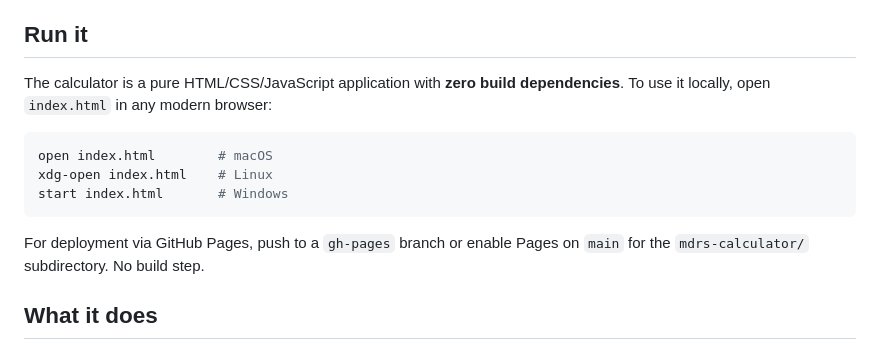
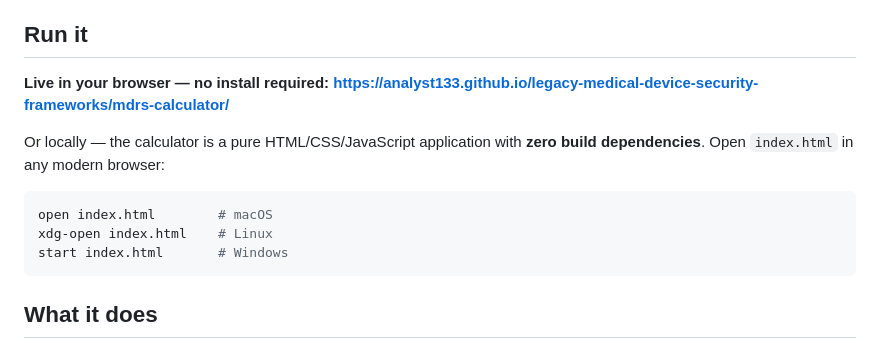
Before and after one commit to analyst133/legacy-medical-device-security-frameworks, a Markdown page: mdrs-calculator/README.md, the part around the change. Drawn GitHub-style.

Commit message:
Add live calculator URL to mdrs-calculator README

````diff
--- a/mdrs-calculator/README.md
+++ b/mdrs-calculator/README.md
@@ -6,15 +6,16 @@ This is the headline artifact of the companion repository for the paper *"A Prac
 
 ## Run it
 
-The calculator is a pure HTML/CSS/JavaScript application with **zero build dependencies**. To use it locally, open `index.html` in any modern browser:
+**Live in your browser — no install required:**
+**[https://analyst133.github.io/legacy-medical-device-security-frameworks/mdrs-calculator/](https://analyst133.github.io/legacy-medical-device-security-frameworks/mdrs-calculator/)**
+
+Or locally — the calculator is a pure HTML/CSS/JavaScript application with **zero build dependencies**. Open `index.html` in any modern browser:
 
 ```bash
 open index.html        # macOS
 xdg-open index.html    # Linux
 start index.html       # Windows
 ```
-
-For deployment via GitHub Pages, push to a `gh-pages` branch or enable Pages on `main` for the `mdrs-calculator/` subdirectory. No build step.
 
 ## What it does
 
````
